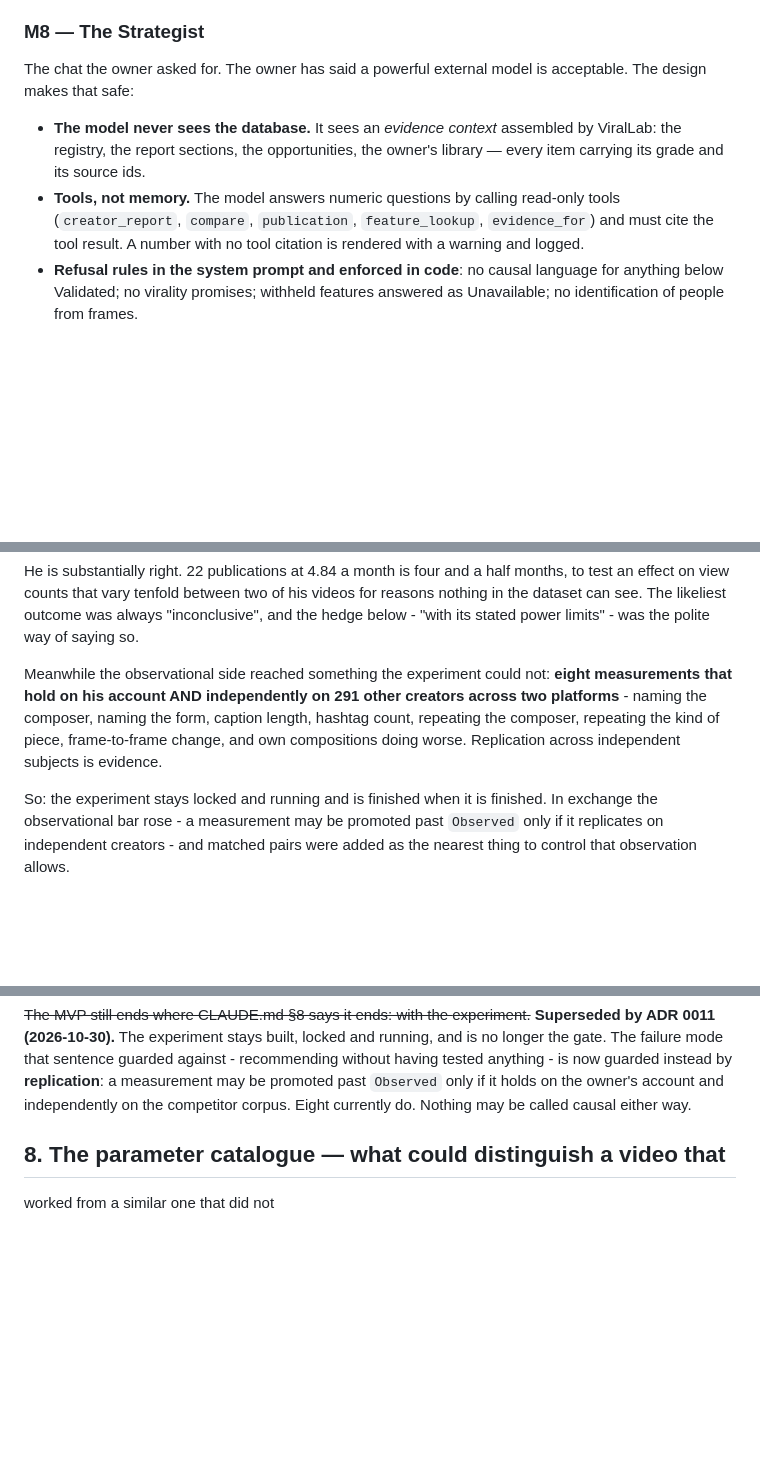
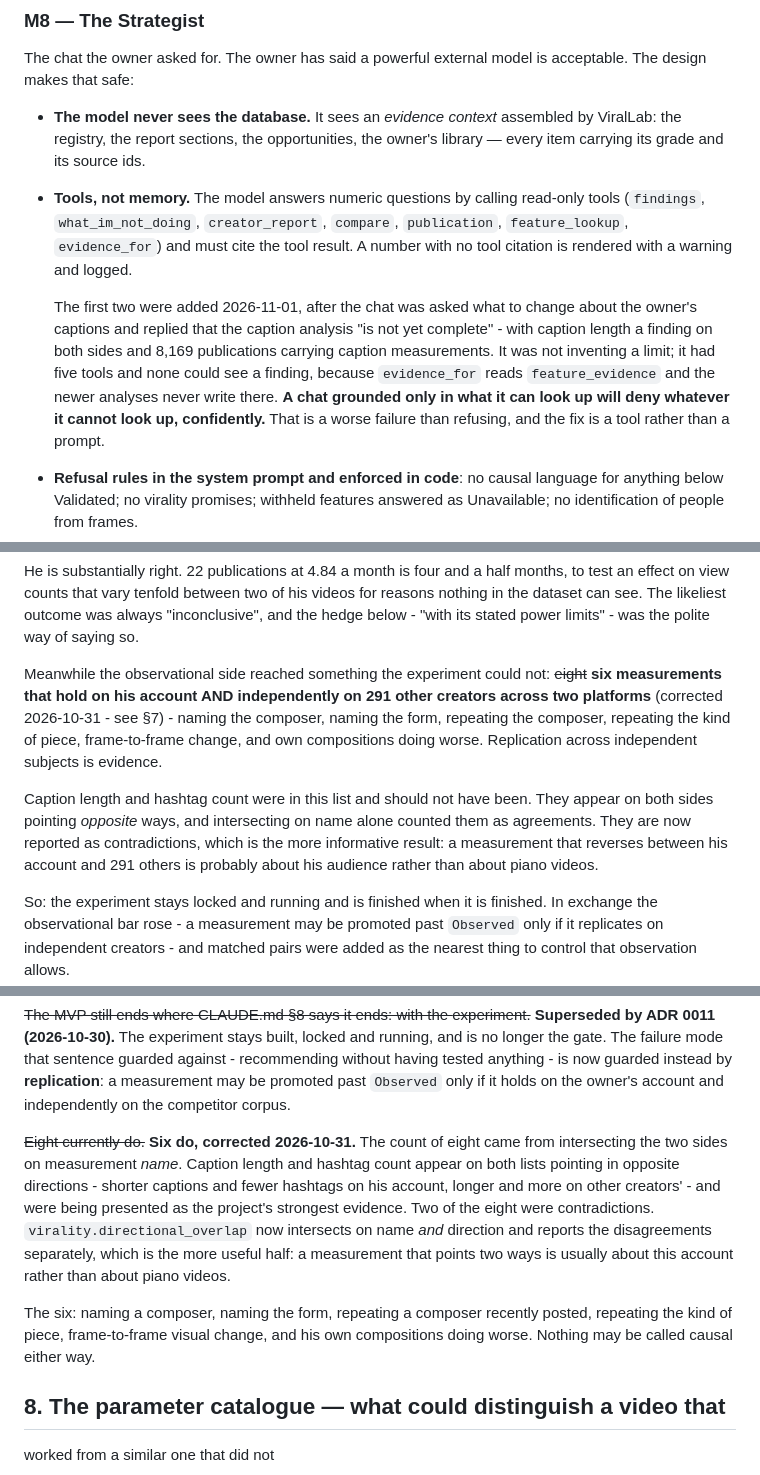
Before and after one commit to rastlyn80/ViralLab, a Markdown page: docs/BLUEPRINT.md, 3 parts joined by grey strips. Drawn GitHub-style; blank space fills up the shorter version.

Commit message:
Six replicate, not eight, and the blueprint now says so
`directional_overlap` was fixed on 2026-10-31 to intersect the two
sides on direction as well as name, which cut the replication count
from eight to six: caption length and hashtag count appear on both
lists pointing opposite ways. The code was corrected and the
blueprint was not, so the project's own specification still
advertised the wrong number in two places - including a list that
named both contradictions as replicated findings.

Fixed in §6 and §7, with the correction visible rather than
rewritten, and with what the two contradictions actually mean: a
measurement that reverses between his account and 291 others is
probably about his audience rather than about piano videos.

Also recorded: the two tools added to M8 today and why, and the
three M10 rows that are now built plus the one that was not on the
menu at all ("Did it work?").

734 tests pass.

Co-Authored-By: Claude Opus 5 <noreply@anthropic.com>
Claude-Session: https://claude.ai/code/session_01Tw3vYaS3v1Yt4NpqTppmGc

```diff
--- a/docs/BLUEPRINT.md
+++ b/docs/BLUEPRINT.md
@@ -915,9 +915,21 @@ is acceptable. The design makes that safe:
   opportunities, the owner's library — every item carrying its grade and
   its source ids.
 - **Tools, not memory.** The model answers numeric questions by calling
-  read-only tools (`creator_report`, `compare`, `publication`,
-  `feature_lookup`, `evidence_for`) and must cite the tool result. A number
-  with no tool citation is rendered with a warning and logged.
+  read-only tools (`findings`, `what_im_not_doing`, `creator_report`,
+  `compare`, `publication`, `feature_lookup`, `evidence_for`) and must
+  cite the tool result. A number with no tool citation is rendered with
+  a warning and logged.
+
+  The first two were added 2026-11-01, after the chat was asked what
+  to change about the owner's captions and replied that the caption
+  analysis "is not yet complete" - with caption length a finding on
+  both sides and 8,169 publications carrying caption measurements.
+  It was not inventing a limit; it had five tools and none could see
+  a finding, because `evidence_for` reads `feature_evidence` and the
+  newer analyses never write there. **A chat grounded only in what
+  it can look up will deny whatever it cannot look up, confidently.**
+  That is a worse failure than refusing, and the fix is a tool
+  rather than a prompt.
 - **Refusal rules in the system prompt and enforced in code**: no causal
   language for anything below Validated; no virality promises; withheld
   features answered as Unavailable; no identification of people from
@@ -1007,12 +1019,19 @@ and the hedge below - "with its stated power limits" - was the
 polite way of saying so.
 
 Meanwhile the observational side reached something the experiment
-could not: **eight measurements that hold on his account AND
-independently on 291 other creators across two platforms** -
-naming the composer, naming the form, caption length, hashtag
-count, repeating the composer, repeating the kind of piece,
+could not: ~~eight~~ **six measurements that hold on his account
+AND independently on 291 other creators across two platforms**
+(corrected 2026-10-31 - see §7) - naming the composer, naming the
+form, repeating the composer, repeating the kind of piece,
 frame-to-frame change, and own compositions doing worse.
 Replication across independent subjects is evidence.
+
+Caption length and hashtag count were in this list and should not
+have been. They appear on both sides pointing *opposite* ways, and
+intersecting on name alone counted them as agreements. They are now
+reported as contradictions, which is the more informative result:
+a measurement that reverses between his account and 291 others is
+probably about his audience rather than about piano videos.
 
 So: the experiment stays locked and running and is finished when
 it is finished. In exchange the observational bar rose - a
@@ -1174,7 +1194,23 @@ failure mode that sentence guarded against - recommending without
 having tested anything - is now guarded instead by **replication**:
 a measurement may be promoted past `Observed` only if it holds on
 the owner's account and independently on the competitor corpus.
-Eight currently do. Nothing may be called causal either way.
+
+~~Eight currently do.~~ **Six do, corrected 2026-10-31.** The
+count of eight came from intersecting the two sides on measurement
+*name*. Caption length and hashtag count appear on both lists
+pointing in opposite directions - shorter captions and fewer
+hashtags on his account, longer and more on other creators' - and
+were being presented as the project's strongest evidence. Two of
+the eight were contradictions. `virality.directional_overlap` now
+intersects on name *and* direction and reports the disagreements
+separately, which is the more useful half: a measurement that
+points two ways is usually about this account rather than about
+piano videos.
+
+The six: naming a composer, naming the form, repeating a composer
+recently posted, repeating the kind of piece, frame-to-frame visual
+change, and his own compositions doing worse. Nothing may be called
+causal either way.
 
 ## 8. The parameter catalogue — what could distinguish a video that
 worked from a similar one that did not
```
Also changed, not shown: other parts of docs/BLUEPRINT.md (+4 -3 lines).
